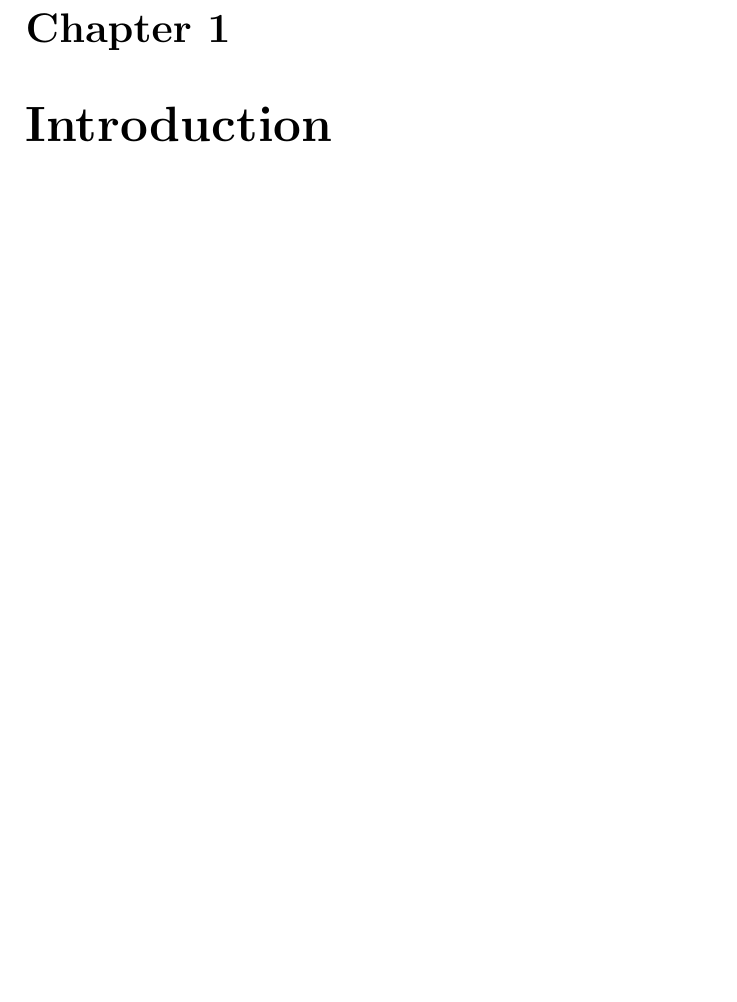
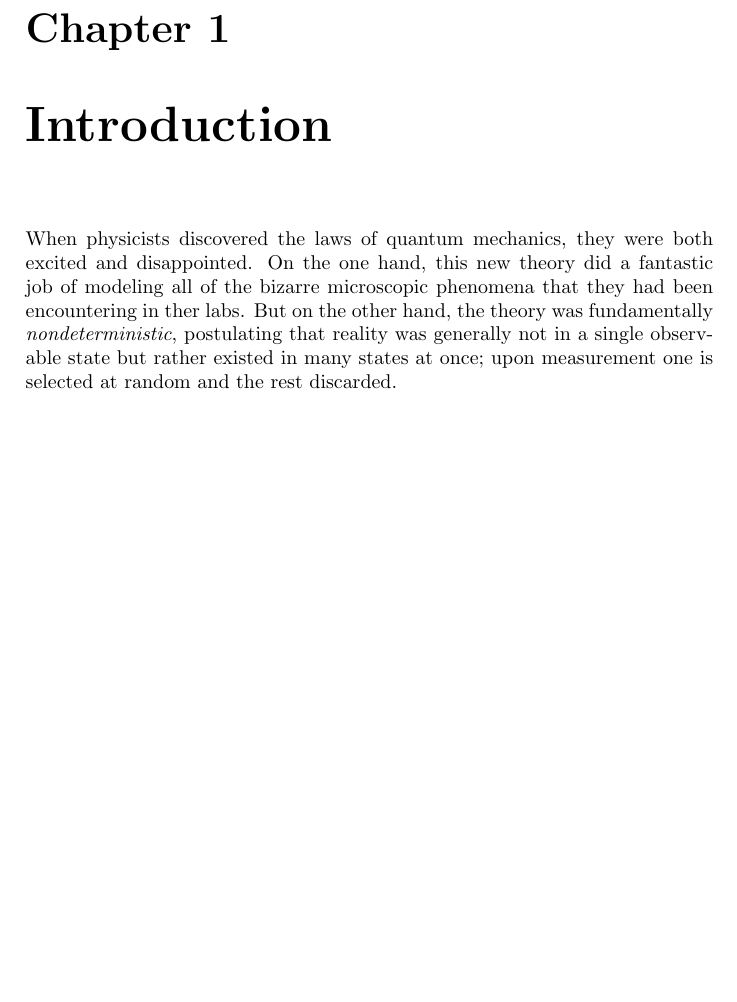
Before and after one commit to gcross/Thesis, a LaTeX thesis (thesis.tex): part of the page, cut so that both start at the same text, the shorter picture padded with empty space. Compiled offline with pdfLaTeX.

Commit message:
Started work on the Introduction.

```diff
--- a/thesis.tex
+++ b/thesis.tex
@@ -12,6 +12,8 @@
 %@+others
 %@+node:gcross.20110314174620.1276: ** Introduction
 \chapter{Introduction}
+
+When physicists discovered the laws of quantum mechanics, they were both excited and disappointed.  On the one hand, this new theory did a fantastic job of modeling all of the bizarre microscopic phenomena that they had been encountering in ther labs.  But on the other hand, the theory was fundamentally \emph{nondeterministic}, postulating that reality was generally not in a single observable state but rather existed in many states at once; upon measurement one is selected at random and the rest discarded.
 %@-others
 
 \end{document}
```
